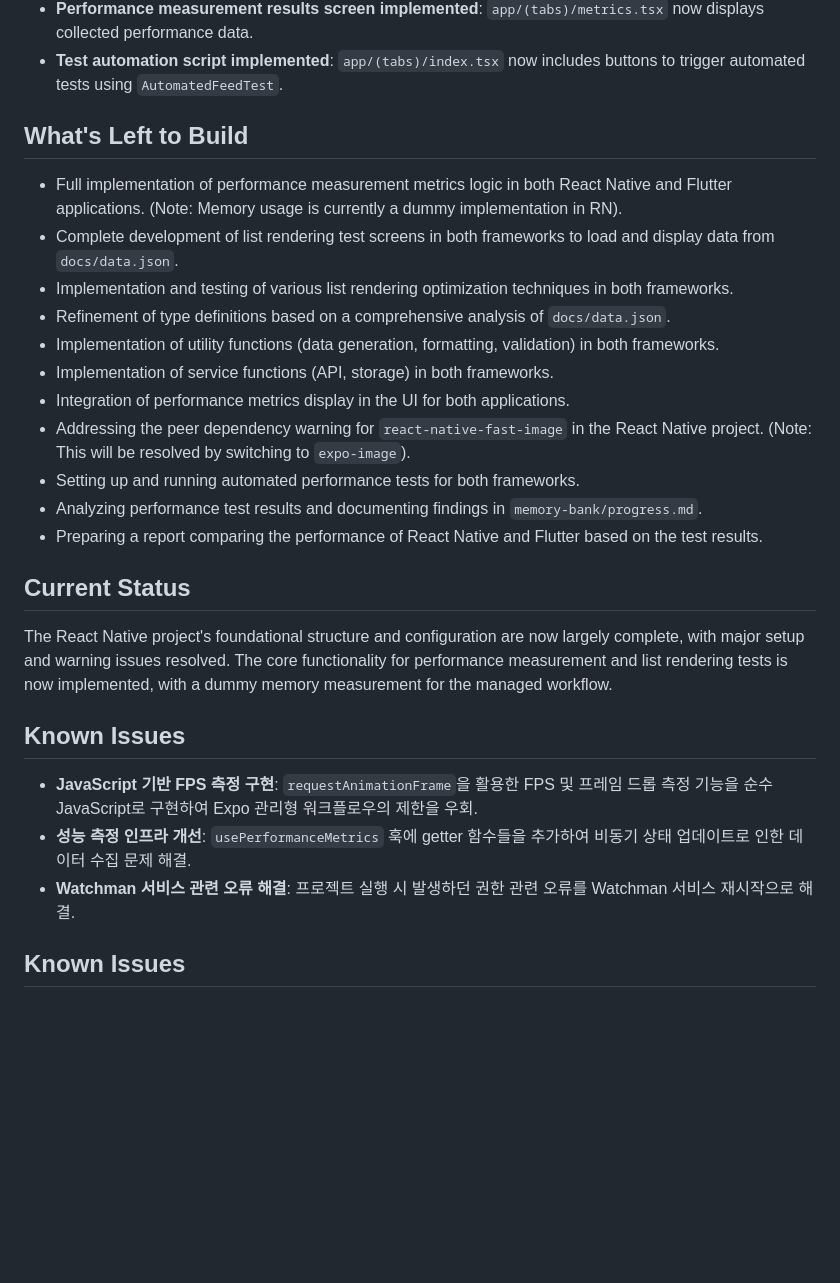
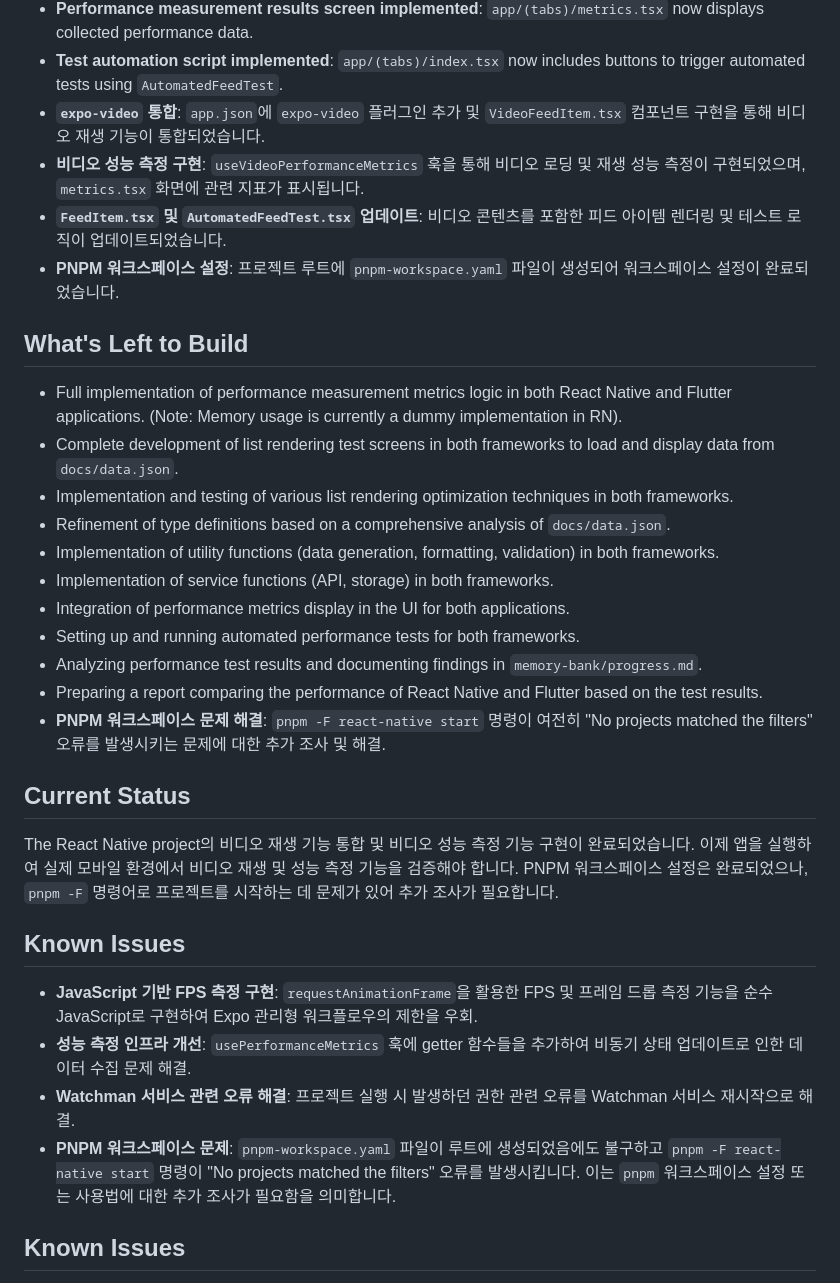
Before and after one commit to sk0x0y/mobile-perf-poc, a Markdown page: memory-bank/progress.md, the part around the change. Drawn GitHub-style; blank space fills up the shorter version.

```diff
--- a/memory-bank/progress.md
+++ b/memory-bank/progress.md
@@ -25,6 +25,10 @@
 - **Detailed performance metrics collection implemented**: Memory usage measurement using a dummy implementation in `performance.ts` and integrated into `usePerformanceMetrics` hook.
 - **Performance measurement results screen implemented**: `app/(tabs)/metrics.tsx` now displays collected performance data.
 - **Test automation script implemented**: `app/(tabs)/index.tsx` now includes buttons to trigger automated tests using `AutomatedFeedTest`.
+- **`expo-video` 통합**: `app.json`에 `expo-video` 플러그인 추가 및 `VideoFeedItem.tsx` 컴포넌트 구현을 통해 비디오 재생 기능이 통합되었습니다.
+- **비디오 성능 측정 구현**: `useVideoPerformanceMetrics` 훅을 통해 비디오 로딩 및 재생 성능 측정이 구현되었으며, `metrics.tsx` 화면에 관련 지표가 표시됩니다.
+- **`FeedItem.tsx` 및 `AutomatedFeedTest.tsx` 업데이트**: 비디오 콘텐츠를 포함한 피드 아이템 렌더링 및 테스트 로직이 업데이트되었습니다.
+- **PNPM 워크스페이스 설정**: 프로젝트 루트에 `pnpm-workspace.yaml` 파일이 생성되어 워크스페이스 설정이 완료되었습니다.
 
 ## What's Left to Build
 
@@ -35,20 +39,21 @@
 - Implementation of utility functions (data generation, formatting, validation) in both frameworks.
 - Implementation of service functions (API, storage) in both frameworks.
 - Integration of performance metrics display in the UI for both applications.
-- Addressing the peer dependency warning for `react-native-fast-image` in the React Native project. (Note: This will be resolved by switching to `expo-image`).
 - Setting up and running automated performance tests for both frameworks.
 - Analyzing performance test results and documenting findings in `memory-bank/progress.md`.
 - Preparing a report comparing the performance of React Native and Flutter based on the test results.
+- **PNPM 워크스페이스 문제 해결**: `pnpm -F react-native start` 명령이 여전히 "No projects matched the filters" 오류를 발생시키는 문제에 대한 추가 조사 및 해결.
 
 ## Current Status
 
-The React Native project's foundational structure and configuration are now largely complete, with major setup and warning issues resolved. The core functionality for performance measurement and list rendering tests is now implemented, with a dummy memory measurement for the managed workflow.
+The React Native project의 비디오 재생 기능 통합 및 비디오 성능 측정 기능 구현이 완료되었습니다. 이제 앱을 실행하여 실제 모바일 환경에서 비디오 재생 및 성능 측정 기능을 검증해야 합니다. PNPM 워크스페이스 설정은 완료되었으나, `pnpm -F` 명령어로 프로젝트를 시작하는 데 문제가 있어 추가 조사가 필요합니다.
 
 ## Known Issues
 
 - **JavaScript 기반 FPS 측정 구현**: `requestAnimationFrame`을 활용한 FPS 및 프레임 드롭 측정 기능을 순수 JavaScript로 구현하여 Expo 관리형 워크플로우의 제한을 우회.
 - **성능 측정 인프라 개선**: `usePerformanceMetrics` 훅에 getter 함수들을 추가하여 비동기 상태 업데이트로 인한 데이터 수집 문제 해결.
 - **Watchman 서비스 관련 오류 해결**: 프로젝트 실행 시 발생하던 권한 관련 오류를 Watchman 서비스 재시작으로 해결.
+- **PNPM 워크스페이스 문제**: `pnpm-workspace.yaml` 파일이 루트에 생성되었음에도 불구하고 `pnpm -F react-native start` 명령이 "No projects matched the filters" 오류를 발생시킵니다. 이는 `pnpm` 워크스페이스 설정 또는 사용법에 대한 추가 조사가 필요함을 의미합니다.
 
 ## Known Issues
 
```
Also changed, not shown: memory-bank/activeContext.md (+10 -1 lines).
